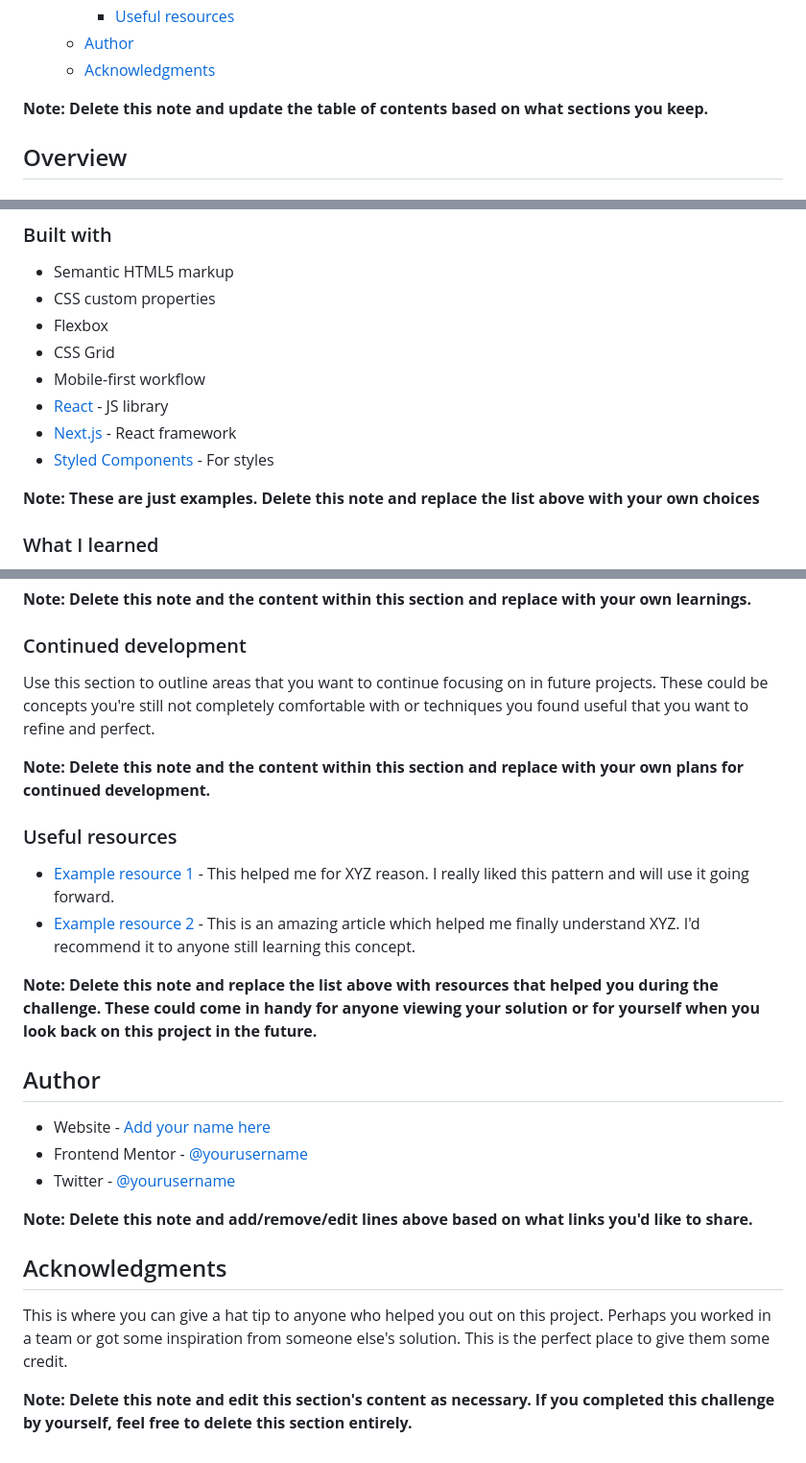
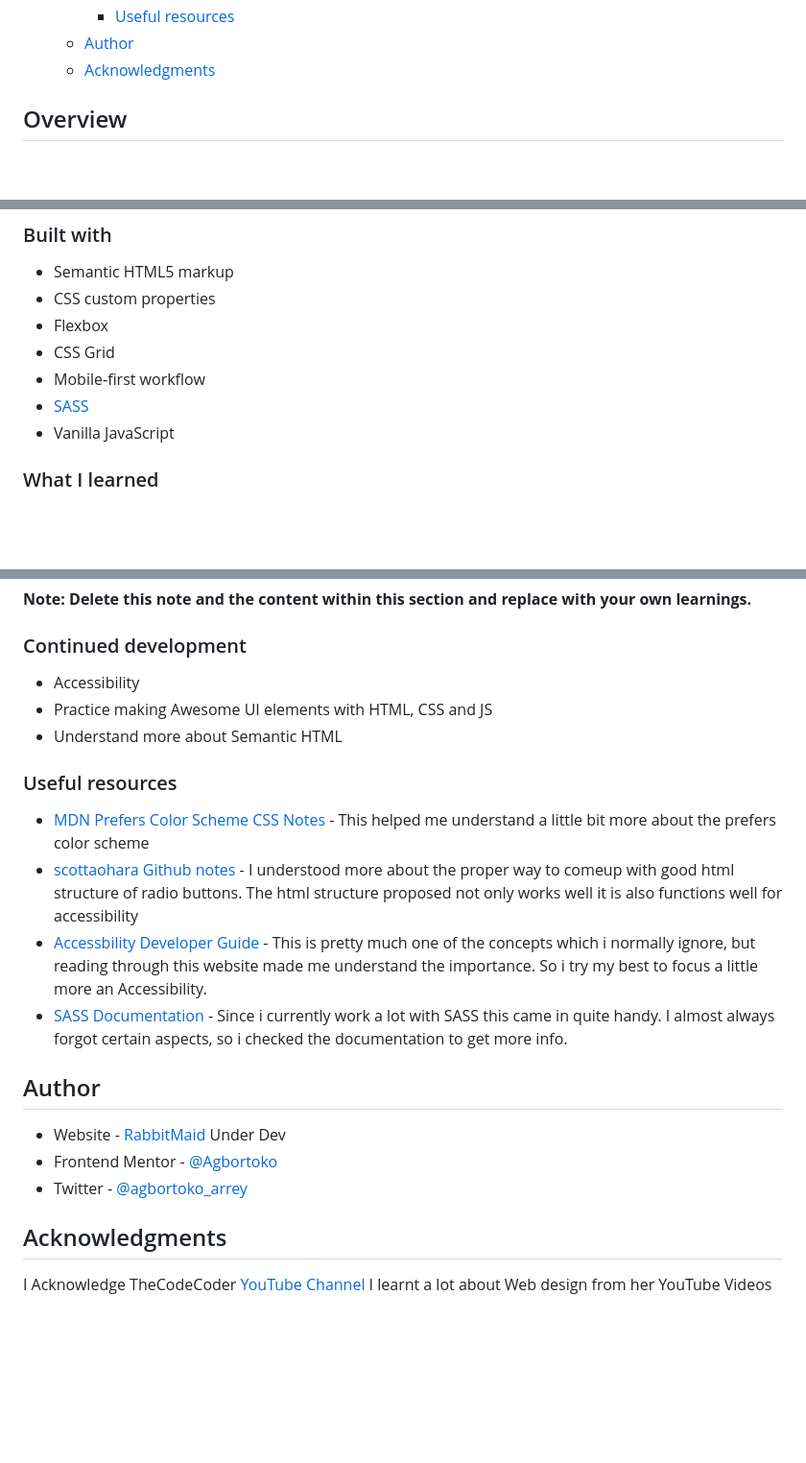
Before and after one commit to Agbortoko/fem-social-media-dashboard-dark-light-toggle, a Markdown page: README.md, 3 parts joined by grey strips. Shown at 96% size. Rendered like a GitHub page; blank space fills up the shorter version.

```diff
--- a/README.md
+++ b/README.md
@@ -18,7 +18,7 @@ This is a solution to the [Social media dashboard with theme switcher challenge
   - [Author](#author)
   - [Acknowledgments](#acknowledgments)
 
-**Note: Delete this note and update the table of contents based on what sections you keep.**
+
 
 ## Overview
 
@@ -49,11 +49,9 @@ Users should be able to:
 - Flexbox
 - CSS Grid
 - Mobile-first workflow
-- [React](https://reactjs.org/) - JS library
-- [Next.js](https://nextjs.org/) - React framework
-- [Styled Components](https://styled-components.com/) - For styles
+- [SASS](https://sass-lang.com/documentation/)
+- Vanilla JavaScript
 
-**Note: These are just examples. Delete this note and replace the list above with your own choices**
 
 ### What I learned
 
@@ -81,27 +79,28 @@ If you want more help with writing markdown, we'd recommend checking out [The Ma
 
 ### Continued development
 
-Use this section to outline areas that you want to continue focusing on in future projects. These could be concepts you're still not completely comfortable with or techniques you found useful that you want to refine and perfect.
+- Accessibility
+- Practice making Awesome UI elements with HTML, CSS and JS
+- Understand more about Semantic HTML
 
-**Note: Delete this note and the content within this section and replace with your own plans for continued development.**
 
 ### Useful resources
 
-- [Example resource 1](https://www.example.com) - This helped me for XYZ reason. I really liked this pattern and will use it going forward.
-- [Example resource 2](https://www.example.com) - This is an amazing article which helped me finally understand XYZ. I'd recommend it to anyone still learning this concept.
+- [MDN Prefers Color Scheme CSS Notes](https://developer.mozilla.org/en-US/docs/Web/CSS/@media/prefers-color-scheme) - This helped me understand a little bit more about the prefers color scheme
+- [scottaohara Github notes]( https://scottaohara.github.io/a11y_styled_form_controls/src/radio-button--switch/) - I understood more about the proper way to comeup with good html structure of radio buttons. The html structure proposed not only works well it is also functions well for accessibility
+- [Accessbility Developer Guide](https://www.accessibility-developer-guide.com/) - This is pretty much one of the concepts which i normally ignore, but reading through this website made me understand the importance. So i try my best to focus a little more an Accessibility.
+- [SASS Documentation](https://sass-lang.com/documentation/) - Since i currently work a lot with SASS this came in quite handy. I almost always forgot certain aspects, so i checked the documentation to get more info.
 
-**Note: Delete this note and replace the list above with resources that helped you during the challenge. These could come in handy for anyone viewing your solution or for yourself when you look back on this project in the future.**
+
 
 ## Author
 
-- Website - [Add your name here](https://www.your-site.com)
-- Frontend Mentor - [@yourusername](https://www.frontendmentor.io/profile/yourusername)
-- Twitter - [@yourusername](https://www.twitter.com/yourusername)
+- Website - [RabbitMaid](https://www.rabbitmaid.com) Under Dev
+- Frontend Mentor - [@Agbortoko](https://www.frontendmentor.io/profile/Agbortoko)
+- Twitter - [@agbortoko_arrey](https://www.twitter.com/agbortoko_arrey)
 
-**Note: Delete this note and add/remove/edit lines above based on what links you'd like to share.**
 
 ## Acknowledgments
 
-This is where you can give a hat tip to anyone who helped you out on this project. Perhaps you worked in a team or got some inspiration from someone else's solution. This is the perfect place to give them some credit.
-
-**Note: Delete this note and edit this section's content as necessary. If you completed this challenge by yourself, feel free to delete this section entirely.**
+I Acknowledge TheCodeCoder [YouTube Channel](https://www.youtube.com/@thecodercoder)
+I learnt a lot about Web design from her YouTube Videos
```
